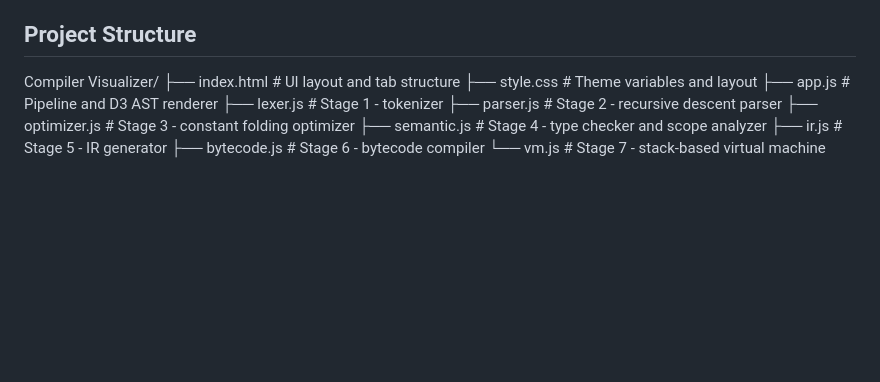
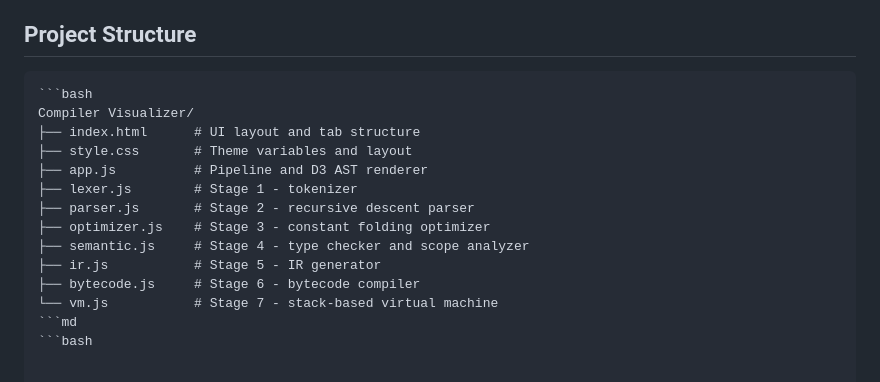
Before and after one commit to An-O8/Compiler-Visualizer, a Markdown page: README.md, the part around the change. Drawn GitHub-style; blank space fills up the shorter version.

````diff
--- a/README.md
+++ b/README.md
@@ -66,6 +66,8 @@ python3 -m http.server 8080
 
 ## Project Structure
 
+```md
+```bash
 Compiler Visualizer/
 ├── index.html      # UI layout and tab structure
 ├── style.css       # Theme variables and layout
@@ -77,3 +79,5 @@ Compiler Visualizer/
 ├── ir.js           # Stage 5 - IR generator
 ├── bytecode.js     # Stage 6 - bytecode compiler
 └── vm.js           # Stage 7 - stack-based virtual machine
+```md
+```bash
````
